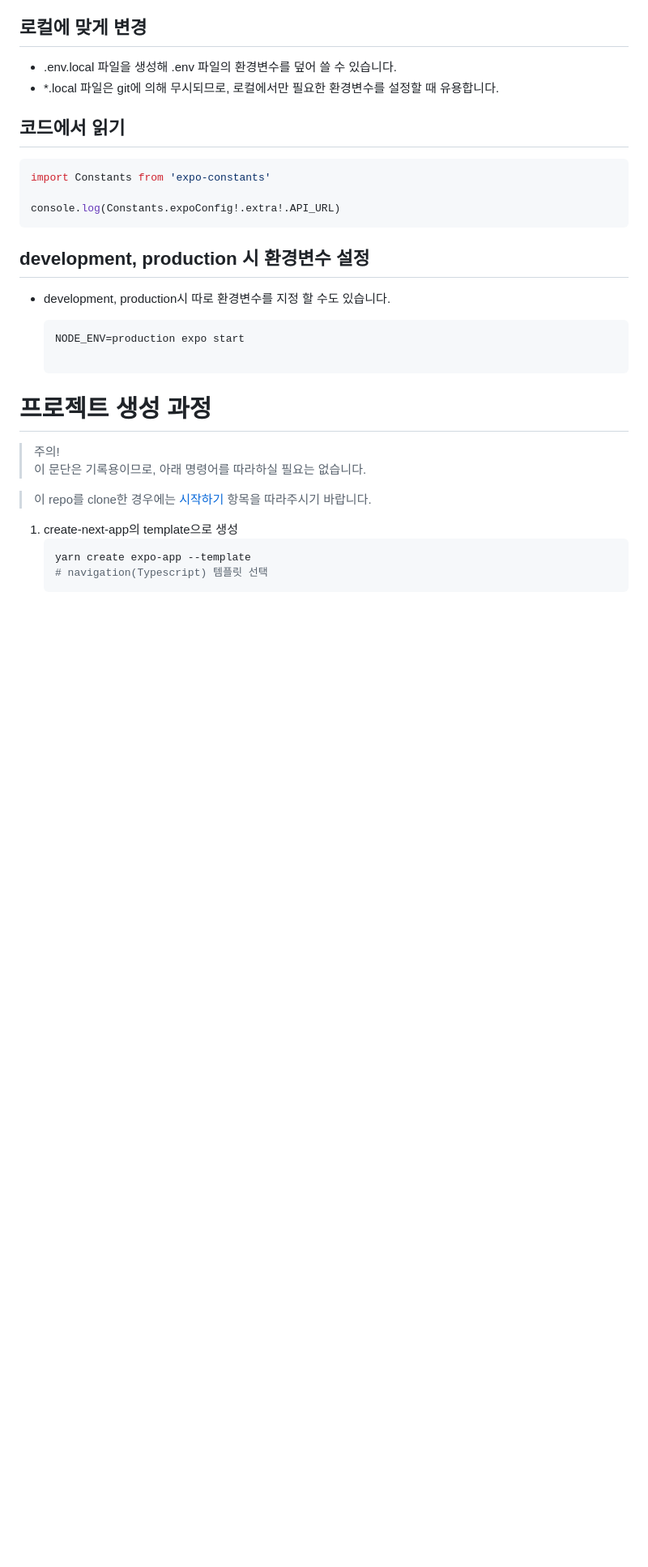
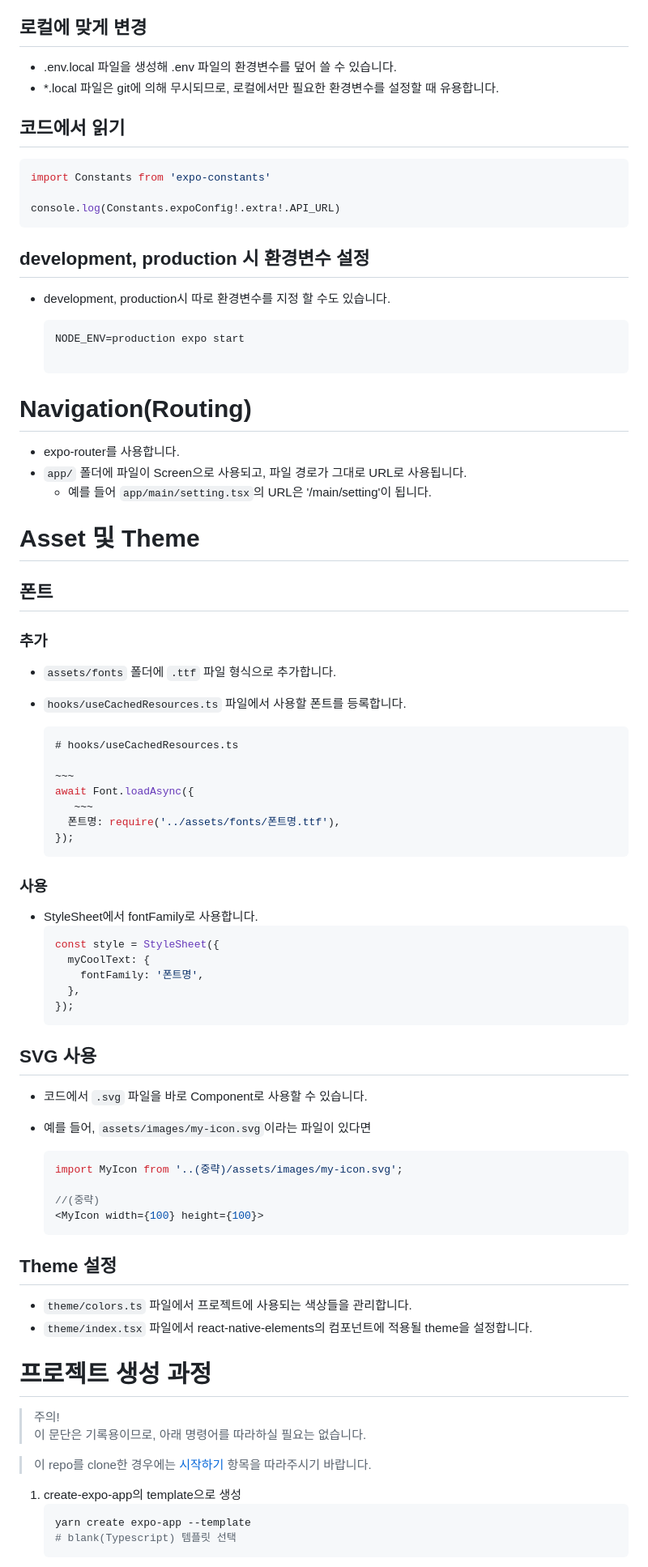
Before and after one commit to sawogus29/mz-prototype, a Markdown page: client/README.md, the part around one of its changes. Shown at 81% size. Drawn GitHub-style; blank space fills up the shorter version.

Commit message:
docs(client/README): Add docs about Navigation, Asset, Theme

````diff
--- a/client/README.md
+++ b/client/README.md
@@ -89,14 +90,67 @@ console.log(Constants.expoConfig!.extra!.API_URL)
 
   ```
 
+# Navigation(Routing)
+
+- expo-router를 사용합니다.
+- `app/` 폴더에 파일이 Screen으로 사용되고, 파일 경로가 그대로 URL로 사용됩니다.
+  - 예를 들어 `app/main/setting.tsx`의 URL은 '/main/setting'이 됩니다.
+
+# Asset 및 Theme
+
+## 폰트
+
+### 추가
+
+- `assets/fonts` 폴더에 `.ttf` 파일 형식으로 추가합니다.
+- `hooks/useCachedResources.ts` 파일에서 사용할 폰트를 등록합니다.
+
+  ```javascript
+  # hooks/useCachedResources.ts
+
+  ~~~
+  await Font.loadAsync({
+     ~~~
+    폰트명: require('../assets/fonts/폰트명.ttf'),
+  });
+  ```
+
+### 사용
+
+- StyleSheet에서 fontFamily로 사용합니다.
+  ```javascript
+  const style = StyleSheet({
+    myCoolText: {
+      fontFamily: '폰트명',
+    },
+  });
+  ```
+
+## SVG 사용
+
+- 코드에서 `.svg` 파일을 바로 Component로 사용할 수 있습니다.
+- 예를 들어, `assets/images/my-icon.svg`이라는 파일이 있다면
+
+  ```javascript
+  import MyIcon from '..(중략)/assets/images/my-icon.svg';
+
+  //(중략)
+  <MyIcon width={100} height={100}>
+  ```
+
+## Theme 설정
+
+- `theme/colors.ts` 파일에서 프로젝트에 사용되는 색상들을 관리합니다.
+- `theme/index.tsx` 파일에서 react-native-elements의 컴포넌트에 적용될 theme을 설정합니다.
+
 # 프로젝트 생성 과정
 
 > 주의!<br/>이 문단은 기록용이므로, 아래 명령어를 따라하실 필요는 없습니다.
 
 > 이 repo를 clone한 경우에는 [시작하기](#시작하기) 항목을 따라주시기 바랍니다.
 
-1. create-next-app의 template으로 생성
+1. create-expo-app의 template으로 생성
    ```bash
    yarn create expo-app --template
-   # navigation(Typescript) 템플릿 선택
+   # blank(Typescript) 템플릿 선택
    ```
````
Also changed, not shown: other parts of client/README.md (+46 -8 lines).
